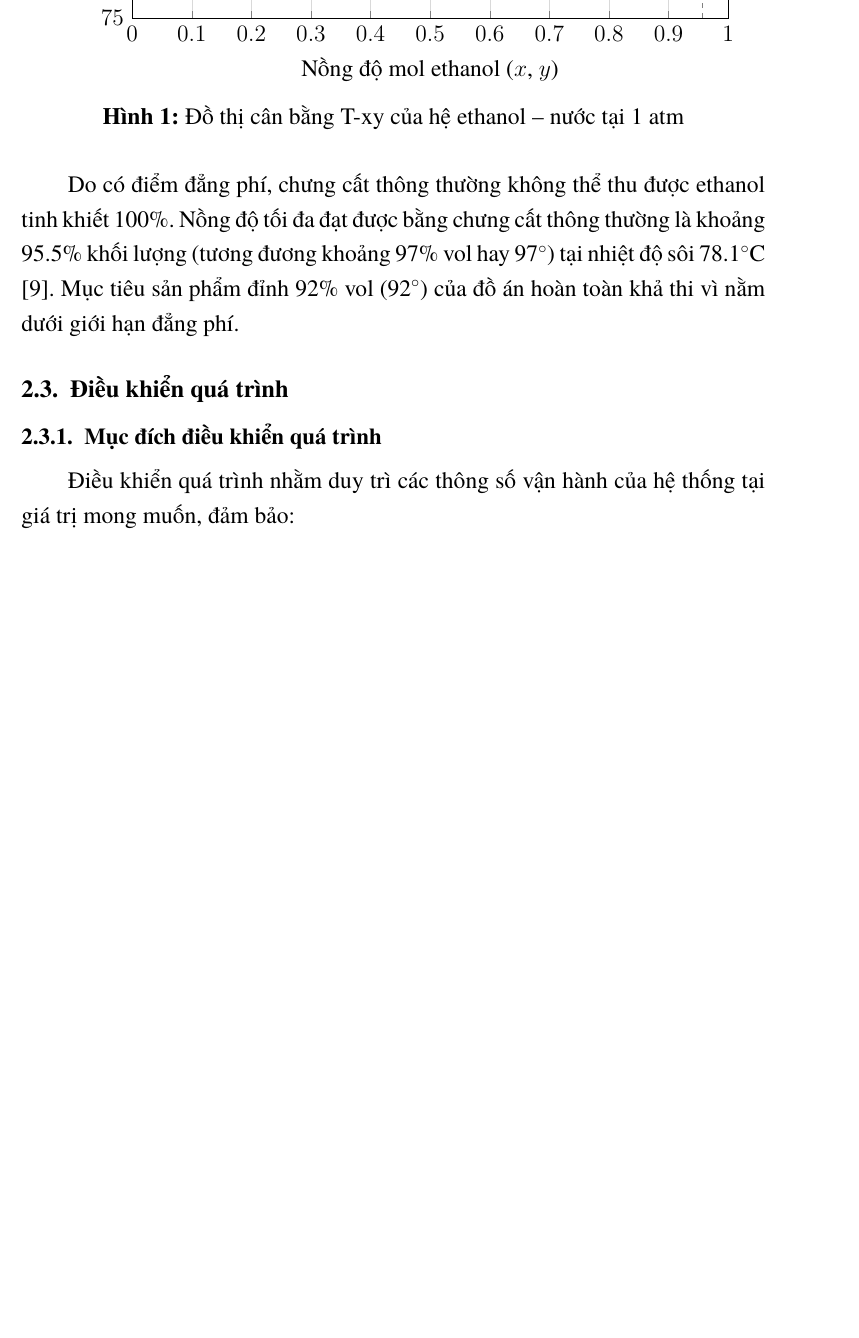
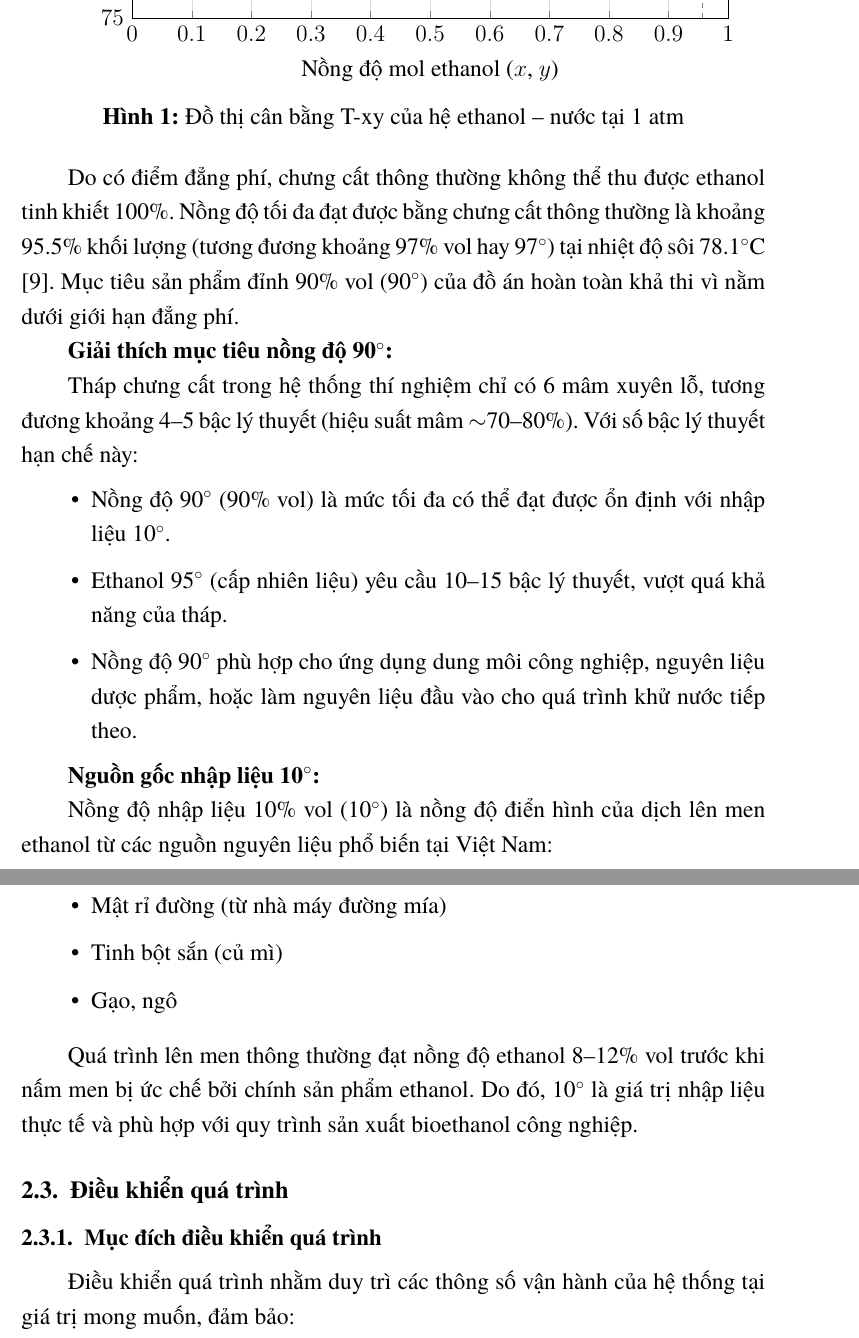
Before and after one commit to bowber/dacn, a LaTeX document (src/main.tex, which reads src/chapter2.tex): part of page 14 of 42 before the commit and two parts of pages 14 and 15 of 42 after it, the two joined at a grey line, cut so that both start at the same text, the shorter picture padded with empty space. Compiled offline with XeLaTeX.

Commit message:
Update concentrations (10°/90°), add explanations, update dates to Jan 2026

```diff
--- a/src/chapter2.tex
+++ b/src/chapter2.tex
@@ -126,7 +126,27 @@ Nhiệt hóa hơi (kJ/mol) & 38.56 & 40.66 \\
 \label{fig:txy_ethanol_water}
 \end{figure}
 
-Do có điểm đẳng phí, chưng cất thông thường không thể thu được ethanol tinh khiết 100\%. Nồng độ tối đa đạt được bằng chưng cất thông thường là khoảng 95.5\% khối lượng (tương đương khoảng 97\% vol hay 97$^\circ$) tại nhiệt độ sôi 78.1$^\circ$C [9]. Mục tiêu sản phẩm đỉnh 92\% vol (92$^\circ$) của đồ án hoàn toàn khả thi vì nằm dưới giới hạn đẳng phí.
+Do có điểm đẳng phí, chưng cất thông thường không thể thu được ethanol tinh khiết 100\%. Nồng độ tối đa đạt được bằng chưng cất thông thường là khoảng 95.5\% khối lượng (tương đương khoảng 97\% vol hay 97$^\circ$) tại nhiệt độ sôi 78.1$^\circ$C [9]. Mục tiêu sản phẩm đỉnh 90\% vol (90$^\circ$) của đồ án hoàn toàn khả thi vì nằm dưới giới hạn đẳng phí.
+
+\textbf{Giải thích mục tiêu nồng độ 90$^\circ$:}
+
+Tháp chưng cất trong hệ thống thí nghiệm chỉ có 6 mâm xuyên lỗ, tương đương khoảng 4--5 bậc lý thuyết (hiệu suất mâm $\sim$70--80\%). Với số bậc lý thuyết hạn chế này:
+\begin{itemize}
+    \item Nồng độ 90$^\circ$ (90\% vol) là mức tối đa có thể đạt được ổn định với nhập liệu 10$^\circ$.
+    \item Ethanol 95$^\circ$ (cấp nhiên liệu) yêu cầu 10--15 bậc lý thuyết, vượt quá khả năng của tháp.
+    \item Nồng độ 90$^\circ$ phù hợp cho ứng dụng dung môi công nghiệp, nguyên liệu dược phẩm, hoặc làm nguyên liệu đầu vào cho quá trình khử nước tiếp theo.
+\end{itemize}
+
+\textbf{Nguồn gốc nhập liệu 10$^\circ$:}
+
+Nồng độ nhập liệu 10\% vol (10$^\circ$) là nồng độ điển hình của dịch lên men ethanol từ các nguồn nguyên liệu phổ biến tại Việt Nam:
+\begin{itemize}
+    \item Mật rỉ đường (từ nhà máy đường mía)
+    \item Tinh bột sắn (củ mì)
+    \item Gạo, ngô
+\end{itemize}
+
+Quá trình lên men thông thường đạt nồng độ ethanol 8--12\% vol trước khi nấm men bị ức chế bởi chính sản phẩm ethanol. Do đó, 10$^\circ$ là giá trị nhập liệu thực tế và phù hợp với quy trình sản xuất bioethanol công nghiệp.
 
 % ------------------------------------------------------------
 \subsection{Điều khiển quá trình}
```
Also changed, not shown: src/acknowledgements.tex (+1 -1 lines), src/chapter3.tex (+4 -4 lines), src/chapter4.tex (+1 -1 lines), src/chapter5.tex (+1 -1 lines), src/cover_page.tex (+1 -1 lines).
